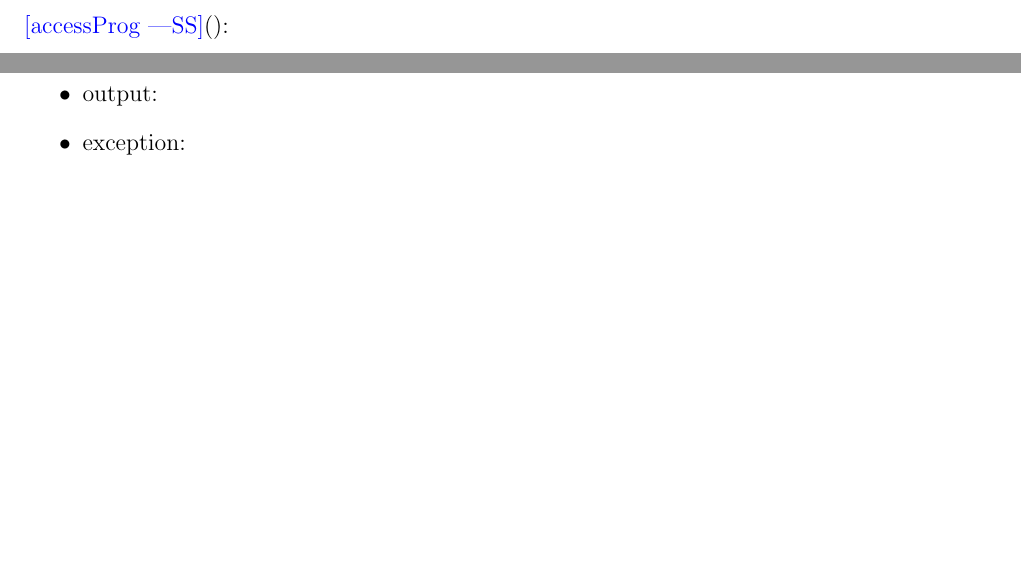
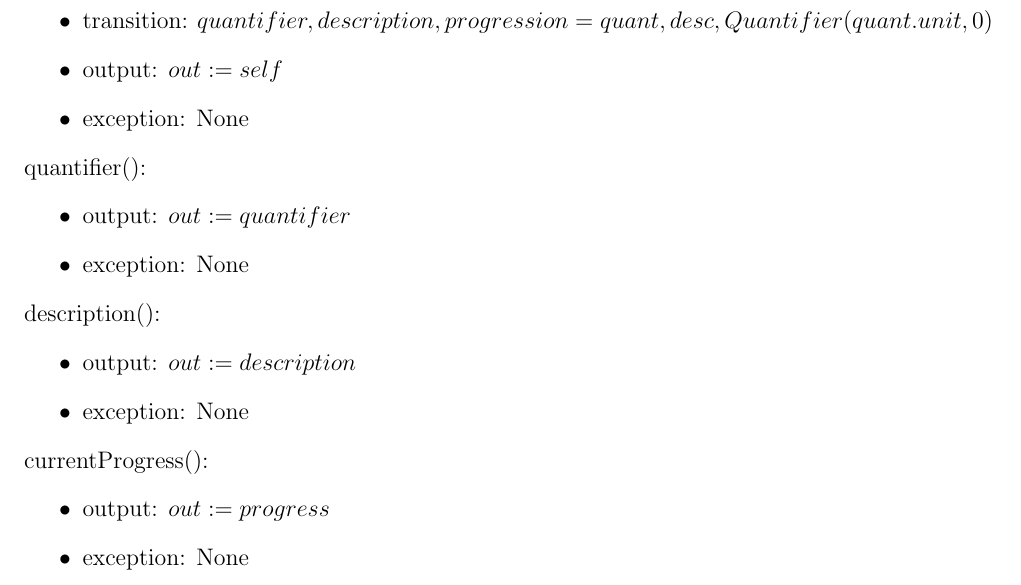
Before and after one commit to dimitritsampiras/olympian-mobile-app, a LaTeX document (docs/Design/MIS/MIS.tex): two parts of pages 30 and 31 of 41 before the commit and part of page 32 of 42 after it, the two joined at a grey line, cut at the place of the change, the shorter picture padded with empty space. Compiled offline with pdfLaTeX.

Commit message:
cleaned up some notation

```diff
--- a/docs/Design/MIS/MIS.tex
+++ b/docs/Design/MIS/MIS.tex
@@ -887,8 +896,29 @@ Regex operations are allowed on strings
 
 \subsubsection{Access Routine Semantics}
 
-\noindent \wss{accessProg}():
+\newpage
+
+\noindent FitnessGoal(quant, desc):
 \begin{itemize}
-	\item transition:
-	\item output:
-	\item exception:
+	\item transition: $quantifier, description, progression = quant, desc, Quantifier(quant.unit, 0)$
+	\item output: $out := self$
+	\item exception: None
+\end{itemize}
+
+\noindent quantifier():
+\begin{itemize}
+	\item output: $out := quantifier$
+	\item exception: None
+\end{itemize}
+
+\noindent description():
+\begin{itemize}
+	\item output: $out := description$
+	\item exception: None
+\end{itemize}
+
+\noindent currentProgress():
+\begin{itemize}
+	\item output: $out := progress$
+	\item exception: None
+\end{itemize}
```
Also changed, not shown: docs/Design/MIS/MIS.tex (29 more changed lines).
